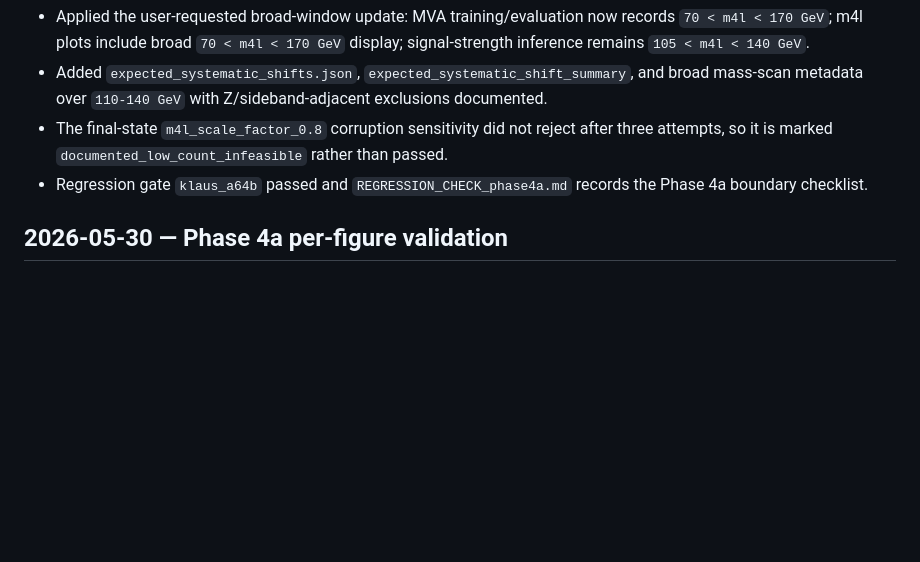
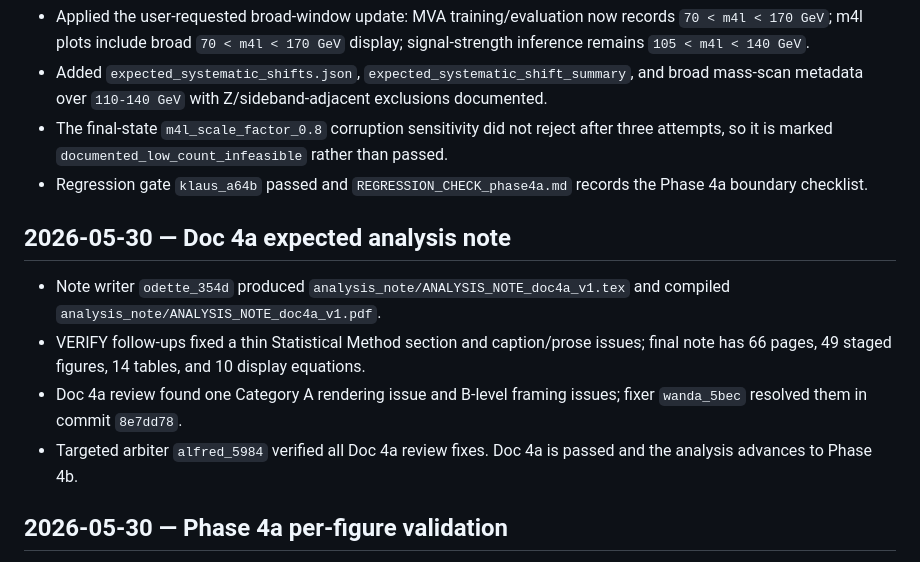
Before and after one commit to yiyangzha/h4ltemplate, a Markdown page: experiment_log.md, the part around the change. Rendered like a GitHub page; blank space fills up the shorter version.

Commit message:
chore(doc4a): pass analysis note gate

```diff
--- a/experiment_log.md
+++ b/experiment_log.md
@@ -660,6 +660,13 @@
 - The final-state `m4l_scale_factor_0.8` corruption sensitivity did not reject after three attempts, so it is marked `documented_low_count_infeasible` rather than passed.
 - Regression gate `klaus_a64b` passed and `REGRESSION_CHECK_phase4a.md` records the Phase 4a boundary checklist.
 
+## 2026-05-30 — Doc 4a expected analysis note
+
+- Note writer `odette_354d` produced `analysis_note/ANALYSIS_NOTE_doc4a_v1.tex` and compiled `analysis_note/ANALYSIS_NOTE_doc4a_v1.pdf`.
+- VERIFY follow-ups fixed a thin Statistical Method section and caption/prose issues; final note has 66 pages, 49 staged figures, 14 tables, and 10 display equations.
+- Doc 4a review found one Category A rendering issue and B-level framing issues; fixer `wanda_5bec` resolved them in commit `8e7dd78`.
+- Targeted arbiter `alfred_5984` verified all Doc 4a review fixes. Doc 4a is passed and the analysis advances to Phase 4b.
+
 ## 2026-05-30 — Phase 4a per-figure validation
 
 - Completed Level 2 per-figure validation for all 10 registered expected-inference figures.
```
Also changed, not shown: SESSION_STATE.md (+12 -1 lines), SESSION_SUMMARY_doc4a.md (added, +27 -0 lines).
